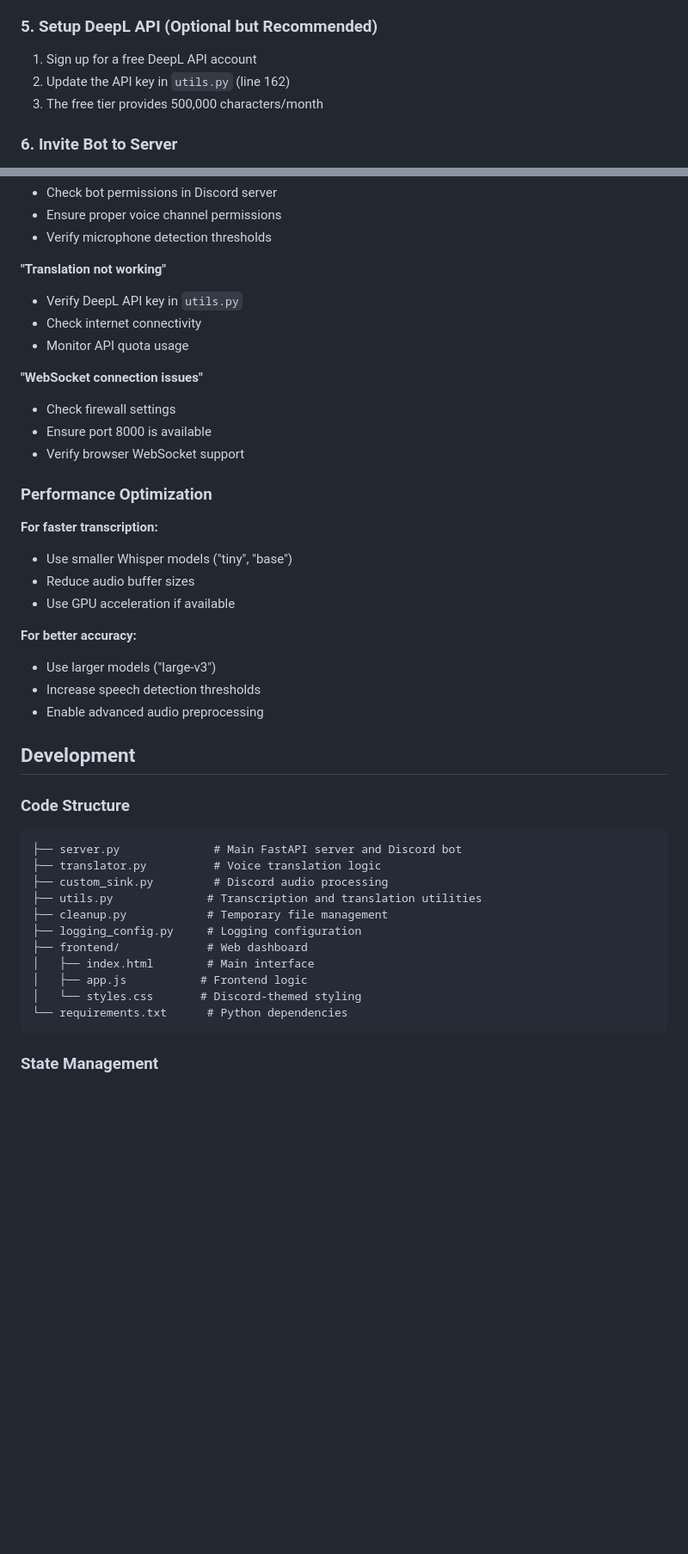
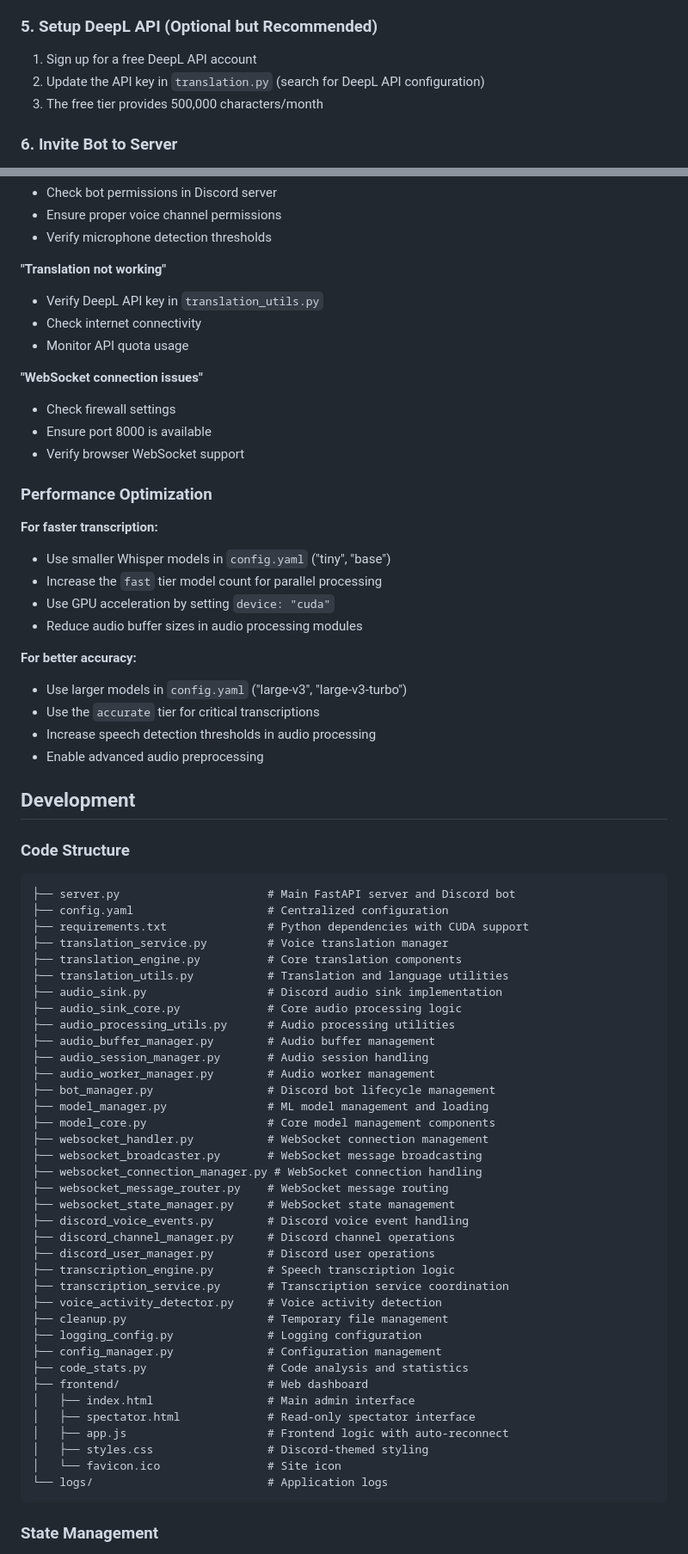
Before and after one commit to reyespinr/piano-bot-translator, a Markdown page: README.md, 2 parts joined by grey strips. Shown: that part at 86% size. Drawn GitHub-style; blank space fills up the shorter version.

Commit message:
docs: Update README to reflect architectural changes, improve clarity on features, and enhance installation instructions

````diff
--- a/README.md
+++ b/README.md
@@ -73,7 +81,7 @@ brew install ffmpeg
 
 ### 5. Setup DeepL API (Optional but Recommended)
 1. Sign up for a free DeepL API account
-2. Update the API key in `utils.py` (line 162)
+2. Update the API key in `translation.py` (search for DeepL API configuration)
 3. The free tier provides 500,000 characters/month
 
 ### 6. Invite Bot to Server
@@ -206,7 +250,7 @@ pip install discord.py[voice]
 - Verify microphone detection thresholds
 
 **"Translation not working"**
-- Verify DeepL API key in `utils.py`
+- Verify DeepL API key in `translation_utils.py`
 - Check internet connectivity
 - Monitor API quota usage
 
@@ -218,30 +262,58 @@ pip install discord.py[voice]
 ### Performance Optimization
 
 **For faster transcription:**
-- Use smaller Whisper models ("tiny", "base")
-- Reduce audio buffer sizes
-- Use GPU acceleration if available
+- Use smaller Whisper models in `config.yaml` ("tiny", "base")
+- Increase the `fast` tier model count for parallel processing
+- Use GPU acceleration by setting `device: "cuda"`
+- Reduce audio buffer sizes in audio processing modules
 
 **For better accuracy:**
-- Use larger models ("large-v3")
-- Increase speech detection thresholds
+- Use larger models in `config.yaml` ("large-v3", "large-v3-turbo")
+- Use the `accurate` tier for critical transcriptions
+- Increase speech detection thresholds in audio processing
 - Enable advanced audio preprocessing
 
 ## Development
 
 ### Code Structure
 ```
-├── server.py              # Main FastAPI server and Discord bot
-├── translator.py          # Voice translation logic
-├── custom_sink.py         # Discord audio processing
-├── utils.py              # Transcription and translation utilities
-├── cleanup.py            # Temporary file management
-├── logging_config.py     # Logging configuration
-├── frontend/             # Web dashboard
-│   ├── index.html        # Main interface
-│   ├── app.js           # Frontend logic
-│   └── styles.css       # Discord-themed styling
-└── requirements.txt      # Python dependencies
+├── server.py                      # Main FastAPI server and Discord bot
+├── config.yaml                    # Centralized configuration
+├── requirements.txt               # Python dependencies with CUDA support
+├── translation_service.py         # Voice translation manager
+├── translation_engine.py          # Core translation components
+├── translation_utils.py           # Translation and language utilities
+├── audio_sink.py                  # Discord audio sink implementation
+├── audio_sink_core.py             # Core audio processing logic
+├── audio_processing_utils.py      # Audio processing utilities
+├── audio_buffer_manager.py        # Audio buffer management
+├── audio_session_manager.py       # Audio session handling
+├── audio_worker_manager.py        # Audio worker management
+├── bot_manager.py                 # Discord bot lifecycle management
+├── model_manager.py               # ML model management and loading
+├── model_core.py                  # Core model management components
+├── websocket_handler.py           # WebSocket connection management
+├── websocket_broadcaster.py       # WebSocket message broadcasting
+├── websocket_connection_manager.py # WebSocket connection handling
+├── websocket_message_router.py    # WebSocket message routing
+├── websocket_state_manager.py     # WebSocket state management
+├── discord_voice_events.py        # Discord voice event handling
+├── discord_channel_manager.py     # Discord channel operations
+├── discord_user_manager.py        # Discord user operations
+├── transcription_engine.py        # Speech transcription logic
+├── transcription_service.py       # Transcription service coordination
+├── voice_activity_detector.py     # Voice activity detection
+├── cleanup.py                     # Temporary file management
+├── logging_config.py              # Logging configuration
+├── config_manager.py              # Configuration management
+├── code_stats.py                  # Code analysis and statistics
+├── frontend/                      # Web dashboard
+│   ├── index.html                 # Main admin interface
+│   ├── spectator.html             # Read-only spectator interface
+│   ├── app.js                     # Frontend logic with auto-reconnect
+│   ├── styles.css                 # Discord-themed styling
+│   └── favicon.ico                # Site icon
+└── logs/                          # Application logs
 ```
 
 ### State Management
````
Also changed, not shown: other parts of README.md (+96 -34 lines).
